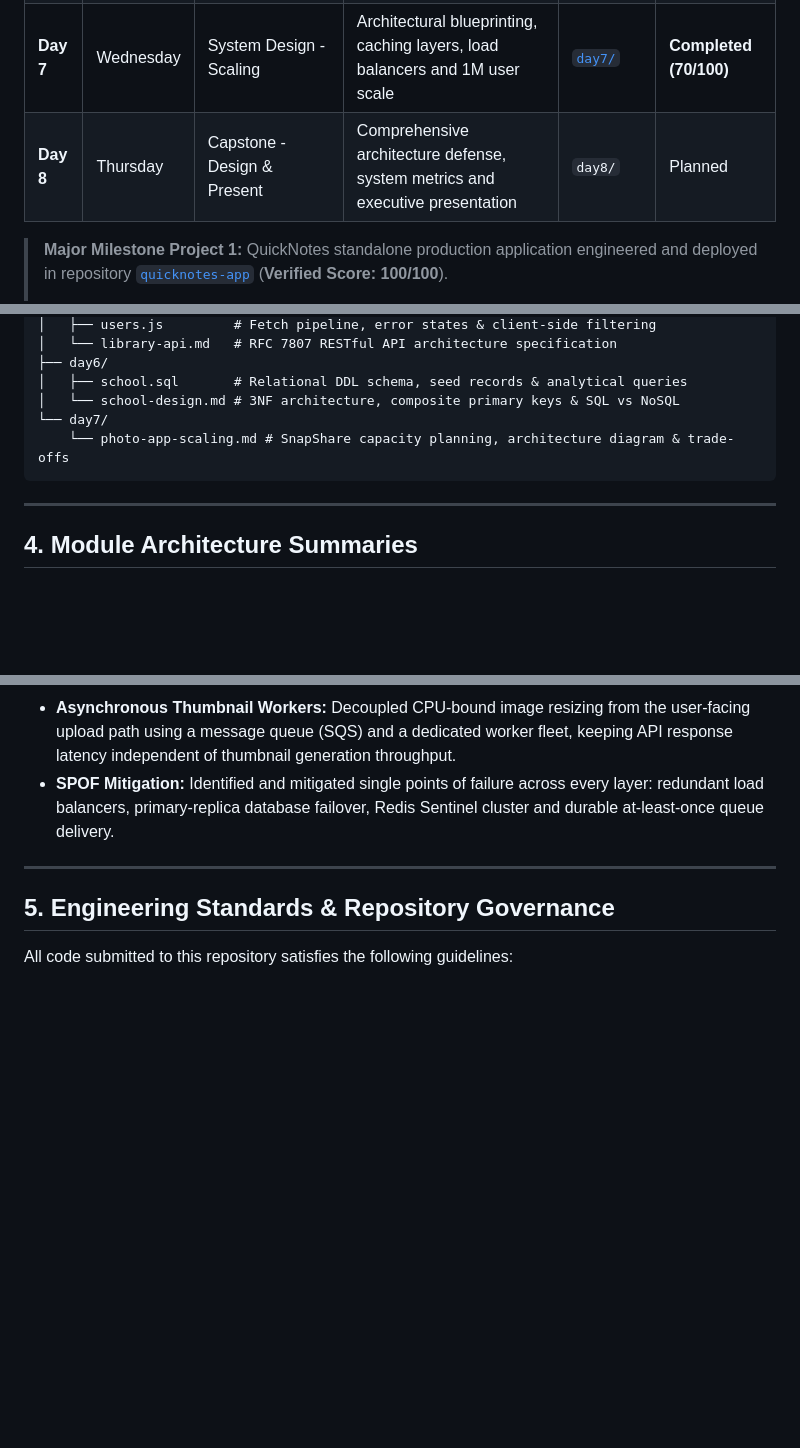
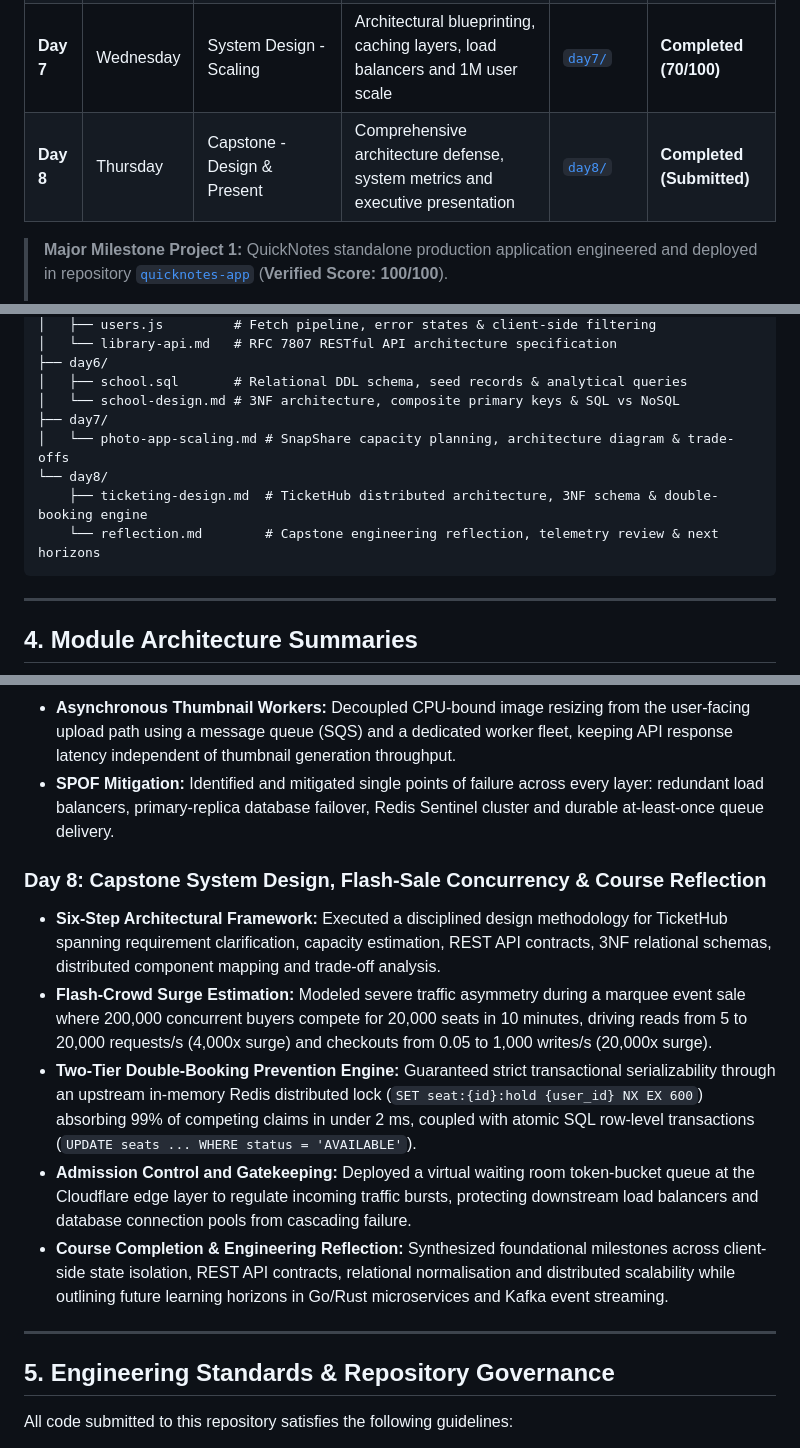
Before and after one commit to JDILEMMAX/web-foundations-days, a Markdown page: README.md, 3 parts joined by grey strips. Rendered like a GitHub page; blank space fills up the shorter version.

Commit message:
docs: finalize Day 8 capstone architecture and course completion roadmap

````diff
--- a/README.md
+++ b/README.md
@@ -37,7 +37,7 @@ This repository hosts daily assignments spanning client-side engineering, standa
 | **Day 5** | Monday | Client-Server, HTTP & APIs | Network request lifecycle, RESTful endpoints and asynchronous `fetch()` pipelines | [`day5/`](./day5/) | **Completed (98/100)** |
 | **Day 6** | Tuesday | Data & Storage | Relational schemas, database normalisation, storage trade-offs and query design | [`day6/`](./day6/) | **Completed (70/100)** |
 | **Day 7** | Wednesday | System Design - Scaling | Architectural blueprinting, caching layers, load balancers and 1M user scale | [`day7/`](./day7/) | **Completed (70/100)** |
-| **Day 8** | Thursday | Capstone - Design & Present | Comprehensive architecture defense, system metrics and executive presentation | `day8/` | Planned |
+| **Day 8** | Thursday | Capstone - Design & Present | Comprehensive architecture defense, system metrics and executive presentation | [`day8/`](./day8/) | **Completed (Submitted)** |
 
 > **Major Milestone Project 1:** QuickNotes standalone production application engineered and deployed in repository [`quicknotes-app`](https://github.com/JDILEMMAX/quicknotes-app) (**Verified Score: 100/100**).
 >
@@ -74,8 +74,11 @@ web-foundations-days/
 ├── day6/
 │   ├── school.sql       # Relational DDL schema, seed records & analytical queries
 │   └── school-design.md # 3NF architecture, composite primary keys & SQL vs NoSQL
-└── day7/
-    └── photo-app-scaling.md # SnapShare capacity planning, architecture diagram & trade-offs
+├── day7/
+│   └── photo-app-scaling.md # SnapShare capacity planning, architecture diagram & trade-offs
+└── day8/
+    ├── ticketing-design.md  # TicketHub distributed architecture, 3NF schema & double-booking engine
+    └── reflection.md        # Capstone engineering reflection, telemetry review & next horizons
 ```
 
 ---
@@ -127,6 +130,13 @@ web-foundations-days/
 * **Asynchronous Thumbnail Workers:** Decoupled CPU-bound image resizing from the user-facing upload path using a message queue (SQS) and a dedicated worker fleet, keeping API response latency independent of thumbnail generation throughput.
 * **SPOF Mitigation:** Identified and mitigated single points of failure across every layer: redundant load balancers, primary-replica database failover, Redis Sentinel cluster and durable at-least-once queue delivery.
 
+### Day 8: Capstone System Design, Flash-Sale Concurrency & Course Reflection
+* **Six-Step Architectural Framework:** Executed a disciplined design methodology for TicketHub spanning requirement clarification, capacity estimation, REST API contracts, 3NF relational schemas, distributed component mapping and trade-off analysis.
+* **Flash-Crowd Surge Estimation:** Modeled severe traffic asymmetry during a marquee event sale where 200,000 concurrent buyers compete for 20,000 seats in 10 minutes, driving reads from 5 to 20,000 requests/s (4,000x surge) and checkouts from 0.05 to 1,000 writes/s (20,000x surge).
+* **Two-Tier Double-Booking Prevention Engine:** Guaranteed strict transactional serializability through an upstream in-memory Redis distributed lock (`SET seat:{id}:hold {user_id} NX EX 600`) absorbing 99% of competing claims in under 2 ms, coupled with atomic SQL row-level transactions (`UPDATE seats ... WHERE status = 'AVAILABLE'`).
+* **Admission Control and Gatekeeping:** Deployed a virtual waiting room token-bucket queue at the Cloudflare edge layer to regulate incoming traffic bursts, protecting downstream load balancers and database connection pools from cascading failure.
+* **Course Completion & Engineering Reflection:** Synthesized foundational milestones across client-side state isolation, REST API contracts, relational normalisation and distributed scalability while outlining future learning horizons in Go/Rust microservices and Kafka event streaming.
+
 ---
 
 ## 5. Engineering Standards & Repository Governance
````
